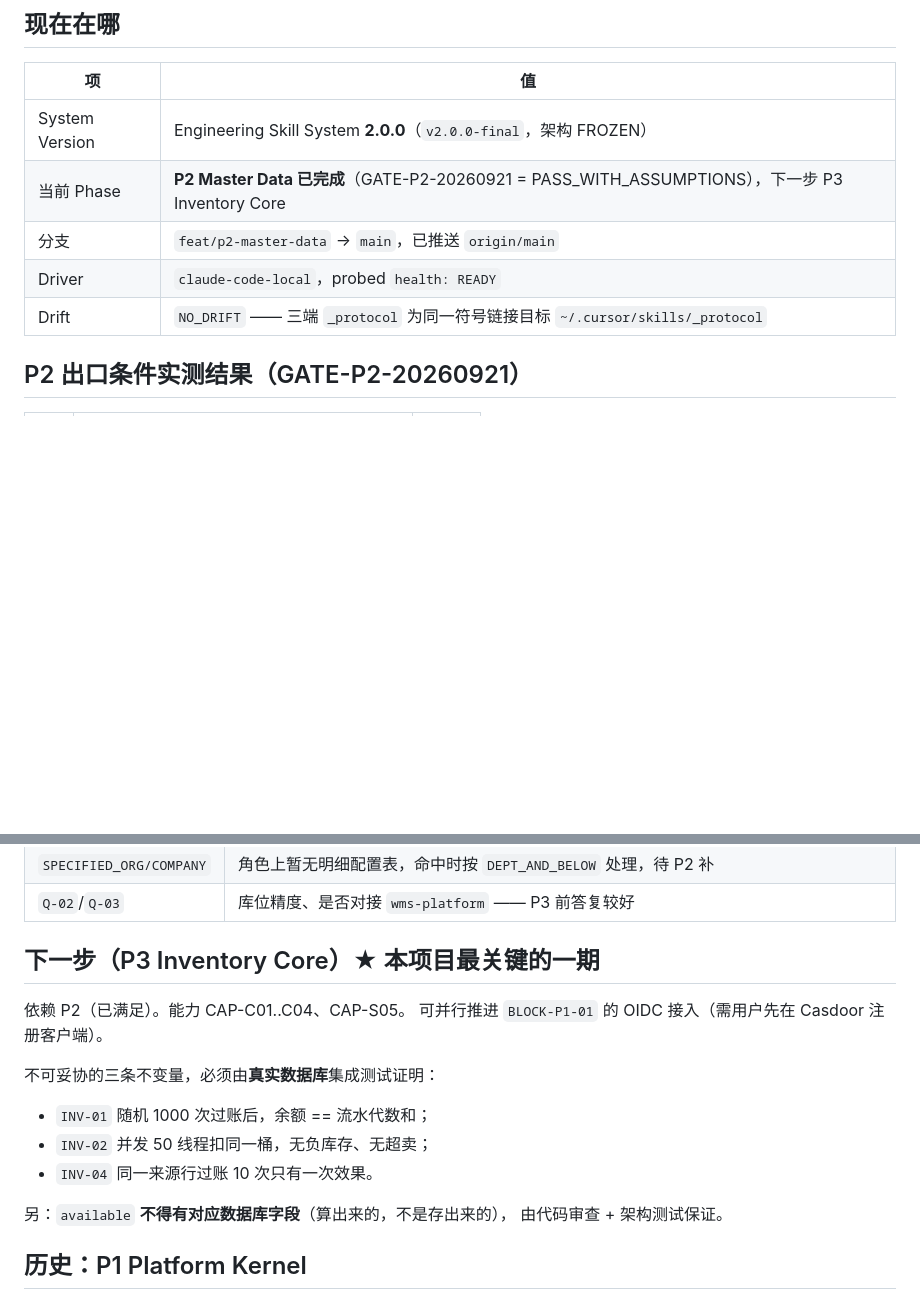
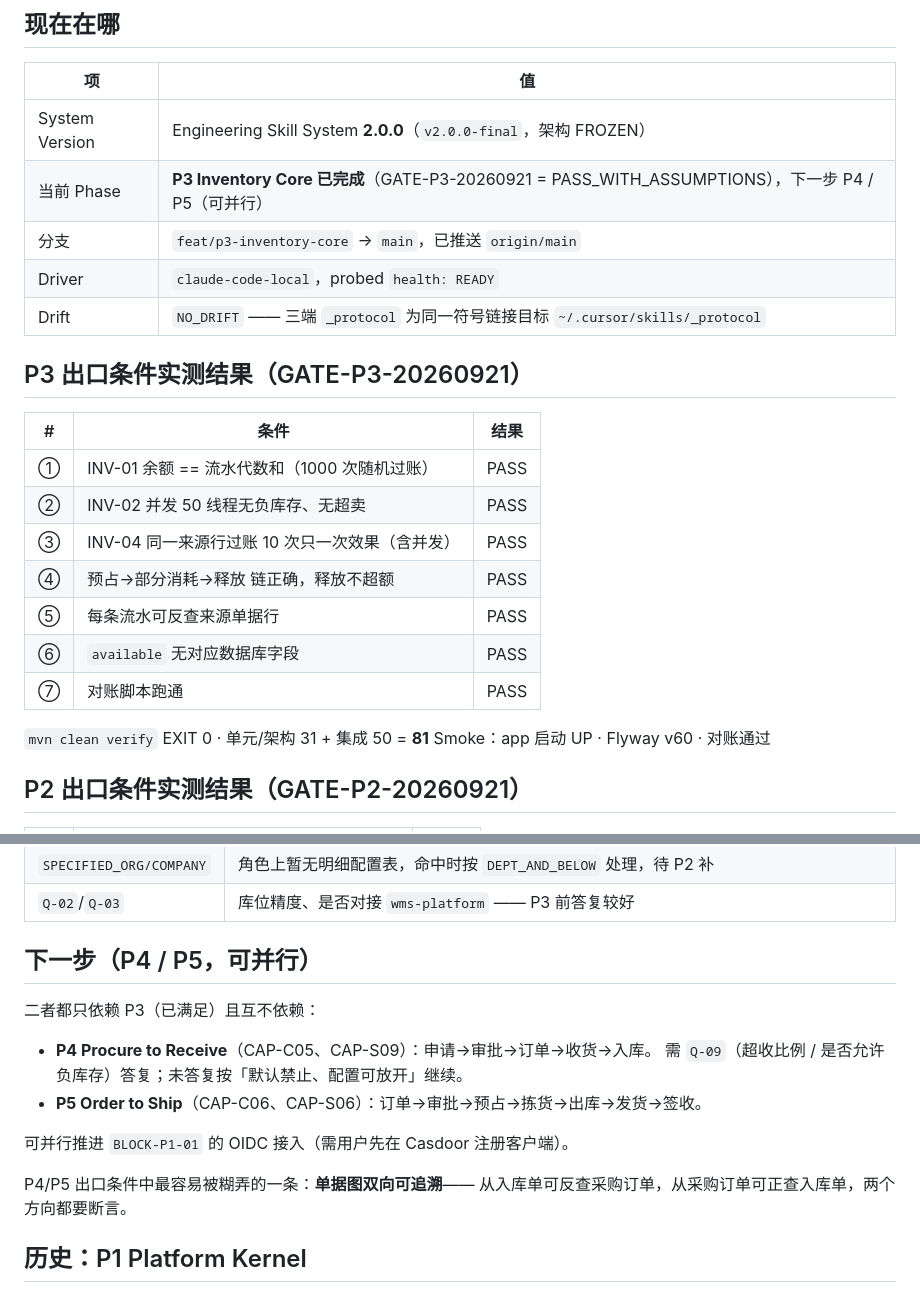
Before and after one commit to lirji/ERP-platform, a Markdown page: .engineering/PROGRESS_STATE.md, 2 parts joined by grey strips. Rendered like a GitHub page; blank space fills up the shorter version.

```diff
--- a/.engineering/PROGRESS_STATE.md
+++ b/.engineering/PROGRESS_STATE.md
@@ -9,10 +9,25 @@
 | 项 | 值 |
 |---|---|
 | System Version | Engineering Skill System **2.0.0**（`v2.0.0-final`，架构 FROZEN） |
-| 当前 Phase | **P2 Master Data 已完成**（GATE-P2-20260921 = PASS_WITH_ASSUMPTIONS），下一步 P3 Inventory Core |
-| 分支 | `feat/p2-master-data` → `main`，已推送 `origin/main` |
+| 当前 Phase | **P3 Inventory Core 已完成**（GATE-P3-20260921 = PASS_WITH_ASSUMPTIONS），下一步 P4 / P5（可并行） |
+| 分支 | `feat/p3-inventory-core` → `main`，已推送 `origin/main` |
 | Driver | `claude-code-local`，probed `health: READY` |
 | Drift | `NO_DRIFT` —— 三端 `_protocol` 为同一符号链接目标 `~/.cursor/skills/_protocol` |
+
+## P3 出口条件实测结果（GATE-P3-20260921）
+
+| # | 条件 | 结果 |
+|---|---|---|
+| ① | INV-01 余额 == 流水代数和（1000 次随机过账） | PASS |
+| ② | INV-02 并发 50 线程无负库存、无超卖 | PASS |
+| ③ | INV-04 同一来源行过账 10 次只一次效果（含并发） | PASS |
+| ④ | 预占→部分消耗→释放 链正确，释放不超额 | PASS |
+| ⑤ | 每条流水可反查来源单据行 | PASS |
+| ⑥ | `available` 无对应数据库字段 | PASS |
+| ⑦ | 对账脚本跑通 | PASS |
+
+`mvn clean verify` EXIT 0 · 单元/架构 31 + 集成 50 = **81**
+Smoke：app 启动 UP · Flyway v60 · 对账通过
 
 ## P2 出口条件实测结果（GATE-P2-20260921）
 
@@ -72,18 +87,17 @@
 | `SPECIFIED_ORG/COMPANY` | 角色上暂无明细配置表，命中时按 `DEPT_AND_BELOW` 处理，待 P2 补 |
 | `Q-02`/`Q-03` | 库位精度、是否对接 `wms-platform` —— P3 前答复较好 |
 
-## 下一步（P3 Inventory Core）★ 本项目最关键的一期
+## 下一步（P4 / P5，可并行）
 
-依赖 P2（已满足）。能力 CAP-C01..C04、CAP-S05。
+二者都只依赖 P3（已满足）且互不依赖：
+- **P4 Procure to Receive**（CAP-C05、CAP-S09）：申请→审批→订单→收货→入库。
+  需 `Q-09`（超收比例 / 是否允许负库存）答复；未答复按「默认禁止、配置可放开」继续。
+- **P5 Order to Ship**（CAP-C06、CAP-S06）：订单→审批→预占→拣货→出库→发货→签收。
+
 可并行推进 `BLOCK-P1-01` 的 OIDC 接入（需用户先在 Casdoor 注册客户端）。
 
-不可妥协的三条不变量，必须由**真实数据库**集成测试证明：
-- `INV-01` 随机 1000 次过账后，余额 == 流水代数和；
-- `INV-02` 并发 50 线程扣同一桶，无负库存、无超卖；
-- `INV-04` 同一来源行过账 10 次只有一次效果。
-
-另：`available` **不得有对应数据库字段**（算出来的，不是存出来的），
-由代码审查 + 架构测试保证。
+P4/P5 出口条件中最容易被糊弄的一条：**单据图双向可追溯**——
+从入库单可反查采购订单，从采购订单可正查入库单，两个方向都要断言。
 
 ## 历史：P1 Platform Kernel
 
```
Also changed, not shown: .engineering/gates/GATE-P3-20260921.md (added, +74 -0 lines).
